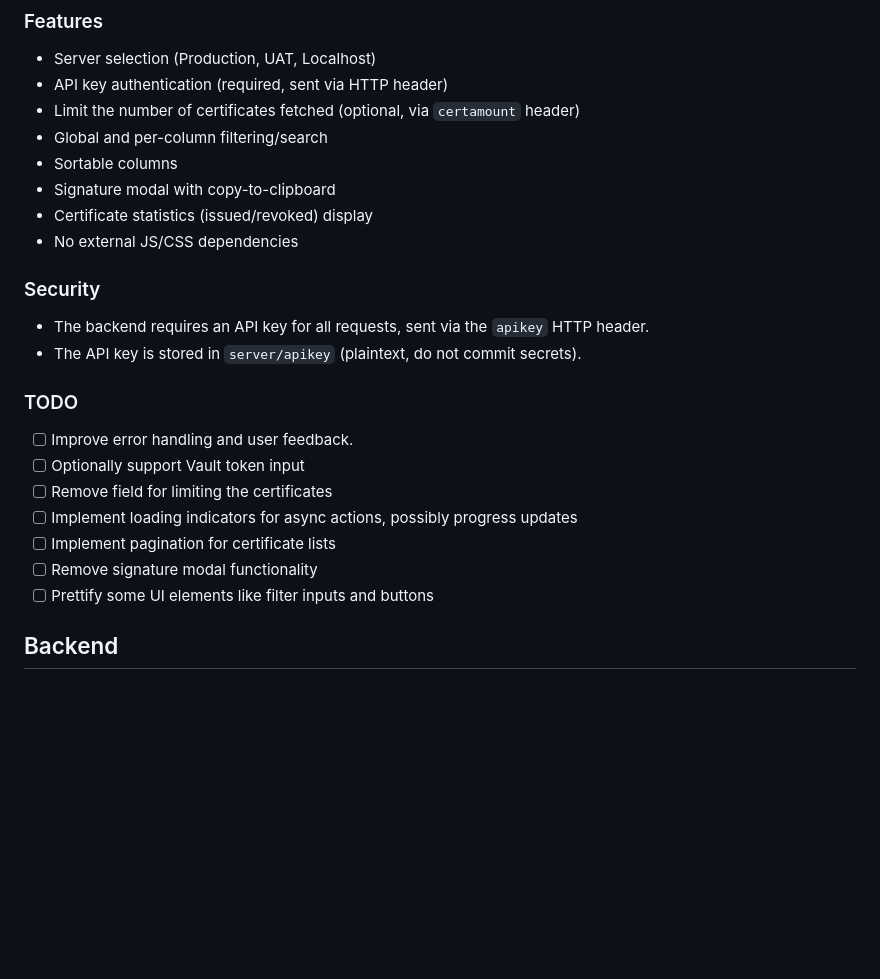
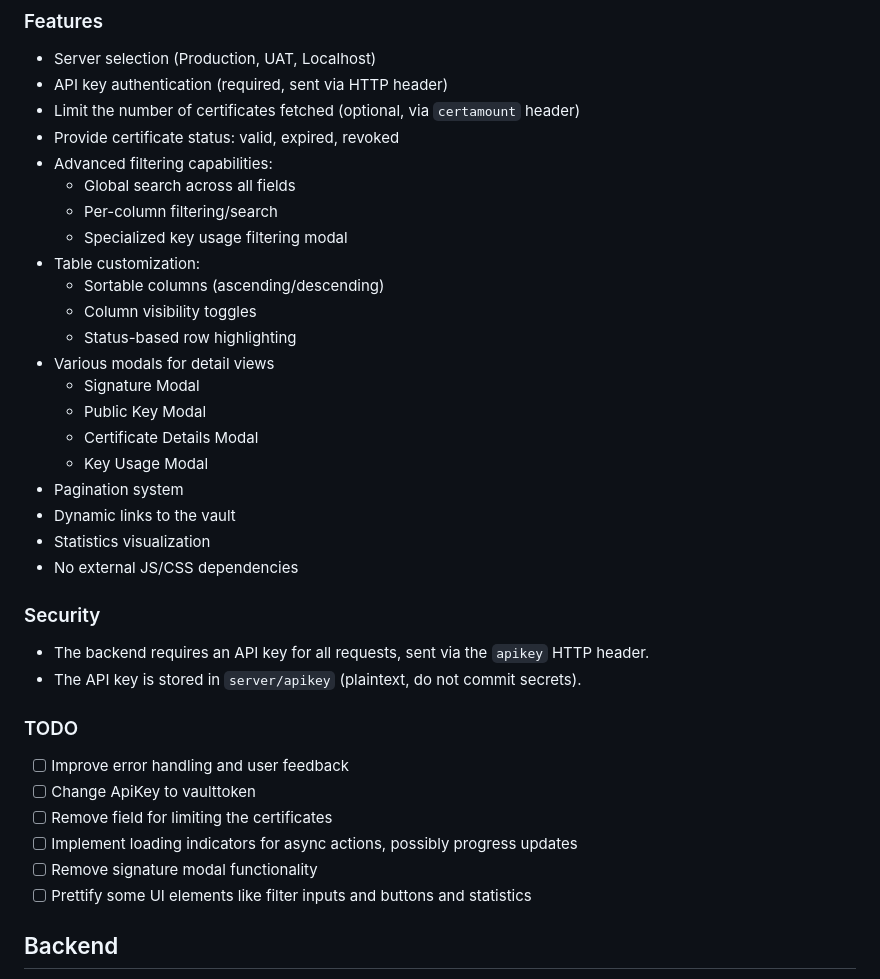
Before and after one commit to ernst-kion-ext/certmanager-frontend, a Markdown page: README.md, the part around the change printed below. Drawn GitHub-style; blank space fills up the shorter version.

```diff
--- a/README.md
+++ b/README.md
@@ -19,10 +19,23 @@ How to use:
 - Server selection (Production, UAT, Localhost)
 - API key authentication (required, sent via HTTP header)
 - Limit the number of certificates fetched (optional, via `certamount` header)
-- Global and per-column filtering/search
-- Sortable columns
-- Signature modal with copy-to-clipboard
-- Certificate statistics (issued/revoked) display
+- Provide certificate status: valid, expired, revoked
+- Advanced filtering capabilities:
+  - Global search across all fields
+  - Per-column filtering/search
+  - Specialized key usage filtering modal
+- Table customization:
+  - Sortable columns (ascending/descending)
+  - Column visibility toggles
+  - Status-based row highlighting
+- Various modals for detail views
+  - Signature Modal
+  - Public Key Modal
+  - Certificate Details Modal
+  - Key Usage Modal
+- Pagination system
+- Dynamic links to the vault
+- Statistics visualization
 - No external JS/CSS dependencies
 
 ### Security
@@ -32,13 +45,12 @@ How to use:
 
 ### TODO
 
-- [ ] Improve error handling and user feedback.
-- [ ] Optionally support Vault token input
+- [ ] Improve error handling and user feedback
+- [ ] Change ApiKey to vaulttoken
 - [ ] Remove field for limiting the certificates
 - [ ] Implement loading indicators for async actions, possibly progress updates
-- [ ] Implement pagination for certificate lists
 - [ ] Remove signature modal functionality
-- [ ] Prettify some UI elements like filter inputs and buttons
+- [ ] Prettify some UI elements like filter inputs and buttons and statistics
 
 ## Backend
 
```
Also changed, not shown: other parts of README.md (+52 -2 lines).
